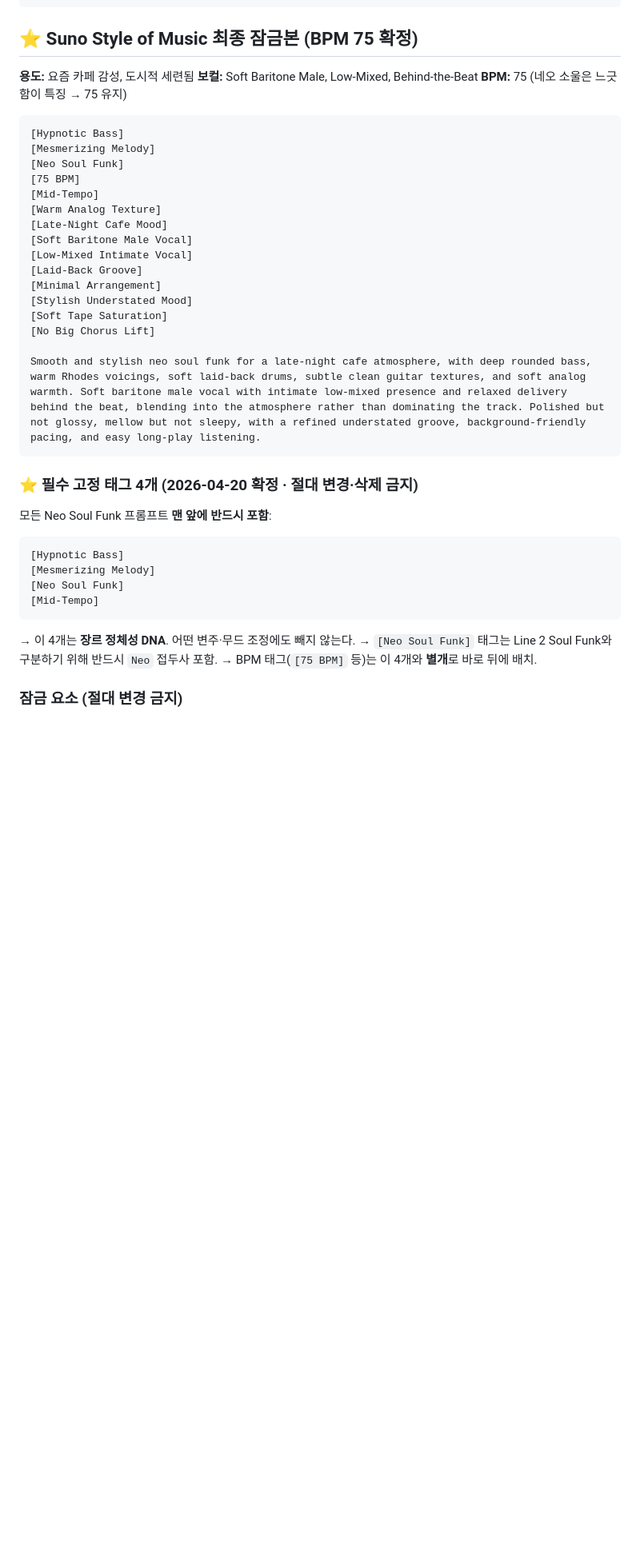
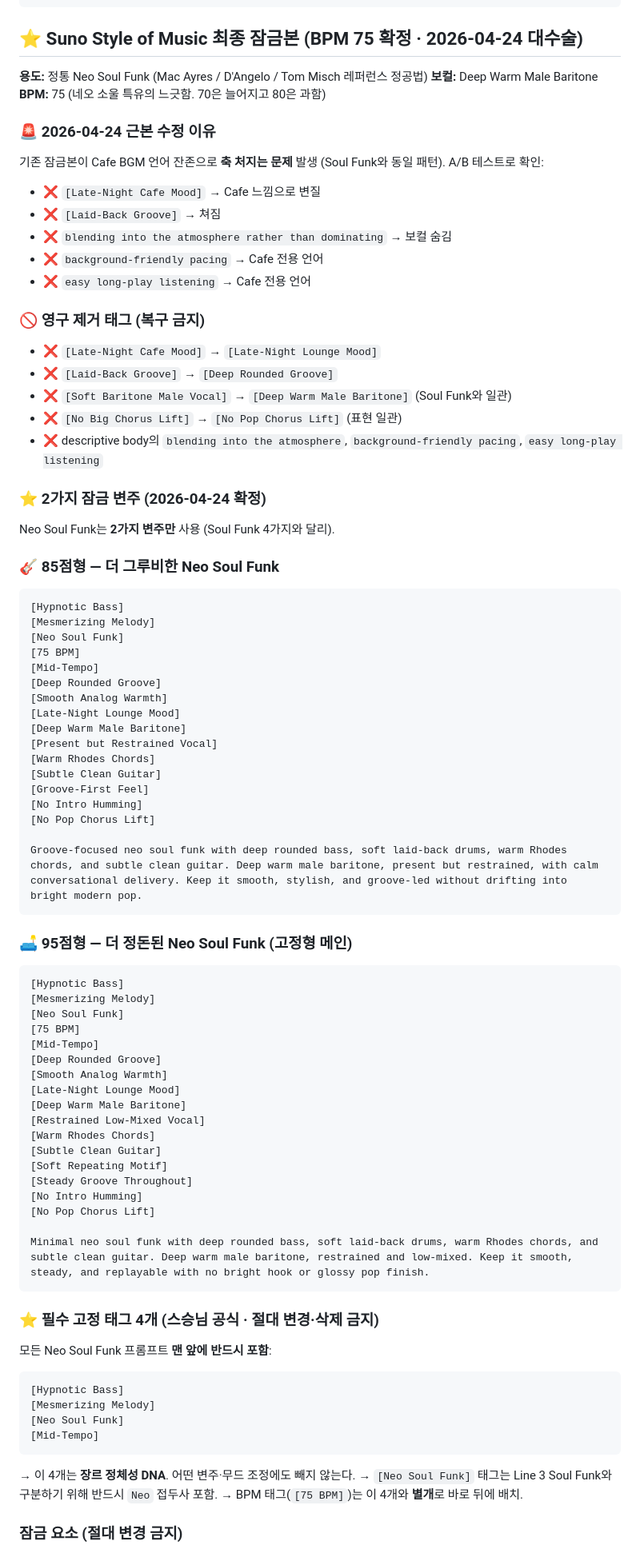
Before and after one commit to koreaemotion1004-cpu/playlist, a Markdown page: wiki/네오소울.md, the part around one of its changes. Shown at 80% size. GitHub-like rendering; blank space fills up the shorter version.

````diff
--- a/wiki/네오소울.md
+++ b/wiki/네오소울.md
@@ -73,32 +73,75 @@
 [Outro] (vocal riffs fade)
 ```
 
-## ⭐ Suno Style of Music 최종 잠금본 (BPM 75 확정)
+## ⭐ Suno Style of Music 최종 잠금본 (BPM 75 확정 · 2026-04-24 대수술)
 
-**용도:** 요즘 카페 감성, 도시적 세련됨
-**보컬:** Soft Baritone Male, Low-Mixed, Behind-the-Beat
-**BPM:** 75 (네오 소울은 느긋함이 특징 → 75 유지)
+**용도:** 정통 Neo Soul Funk (Mac Ayres / D'Angelo / Tom Misch 레퍼런스 정공법)
+**보컬:** Deep Warm Male Baritone
+**BPM:** 75 (네오 소울 특유의 느긋함. 70은 늘어지고 80은 과함)
 
+### 🚨 2026-04-24 근본 수정 이유
+기존 잠금본이 Cafe BGM 언어 잔존으로 **축 처지는 문제** 발생 (Soul Funk와 동일 패턴). A/B 테스트로 확인:
+- ❌ `[Late-Night Cafe Mood]` → Cafe 느낌으로 변질
+- ❌ `[Laid-Back Groove]` → 쳐짐
+- ❌ `blending into the atmosphere rather than dominating` → 보컬 숨김
+- ❌ `background-friendly pacing` → Cafe 전용 언어
+- ❌ `easy long-play listening` → Cafe 전용 언어
+
+### 🚫 영구 제거 태그 (복구 금지)
+- ❌ `[Late-Night Cafe Mood]` → `[Late-Night Lounge Mood]`
+- ❌ `[Laid-Back Groove]` → `[Deep Rounded Groove]`
+- ❌ `[Soft Baritone Male Vocal]` → `[Deep Warm Male Baritone]` (Soul Funk와 일관)
+- ❌ `[No Big Chorus Lift]` → `[No Pop Chorus Lift]` (표현 일관)
+- ❌ descriptive body의 `blending into the atmosphere`, `background-friendly pacing`, `easy long-play listening`
+
+### ⭐ 2가지 잠금 변주 (2026-04-24 확정)
+
+Neo Soul Funk는 **2가지 변주만** 사용 (Soul Funk 4가지와 달리).
+
+### 🎸 85점형 — 더 그루비한 Neo Soul Funk
 ```
 [Hypnotic Bass]
 [Mesmerizing Melody]
 [Neo Soul Funk]
 [75 BPM]
 [Mid-Tempo]
-[Warm Analog Texture]
-[Late-Night Cafe Mood]
-[Soft Baritone Male Vocal]
-[Low-Mixed Intimate Vocal]
-[Laid-Back Groove]
-[Minimal Arrangement]
-[Stylish Understated Mood]
-[Soft Tape Saturation]
-[No Big Chorus Lift]
+[Deep Rounded Groove]
+[Smooth Analog Warmth]
+[Late-Night Lounge Mood]
+[Deep Warm Male Baritone]
+[Present but Restrained Vocal]
+[Warm Rhodes Chords]
+[Subtle Clean Guitar]
+[Groove-First Feel]
+[No Intro Humming]
+[No Pop Chorus Lift]
 
-Smooth and stylish neo soul funk for a late-night cafe atmosphere, with deep rounded bass, warm Rhodes voicings, soft laid-back drums, subtle clean guitar textures, and soft analog warmth. Soft baritone male vocal with intimate low-mixed presence and relaxed delivery behind the beat, blending into the atmosphere rather than dominating the track. Polished but not glossy, mellow but not sleepy, with a refined understated groove, background-friendly pacing, and easy long-play listening.
+Groove-focused neo soul funk with deep rounded bass, soft laid-back drums, warm Rhodes chords, and subtle clean guitar. Deep warm male baritone, present but restrained, with calm conversational delivery. Keep it smooth, stylish, and groove-led without drifting into bright modern pop.
 ```
 
-### ⭐ 필수 고정 태그 4개 (2026-04-20 확정 · 절대 변경·삭제 금지)
+### 🛋️ 95점형 — 더 정돈된 Neo Soul Funk (고정형 메인)
+```
+[Hypnotic Bass]
+[Mesmerizing Melody]
+[Neo Soul Funk]
+[75 BPM]
+[Mid-Tempo]
+[Deep Rounded Groove]
+[Smooth Analog Warmth]
+[Late-Night Lounge Mood]
+[Deep Warm Male Baritone]
+[Restrained Low-Mixed Vocal]
+[Warm Rhodes Chords]
+[Subtle Clean Guitar]
+[Soft Repeating Motif]
+[Steady Groove Throughout]
+[No Intro Humming]
+[No Pop Chorus Lift]
+
+Minimal neo soul funk with deep rounded bass, soft laid-back drums, warm Rhodes chords, and subtle clean guitar. Deep warm male baritone, restrained and low-mixed. Keep it smooth, steady, and replayable with no bright hook or glossy pop finish.
+```
+
+### ⭐ 필수 고정 태그 4개 (스승님 공식 · 절대 변경·삭제 금지)
 모든 Neo Soul Funk 프롬프트 **맨 앞에 반드시 포함**:
 ```
 [Hypnotic Bass]
@@ -107,8 +150,8 @@ Smooth and stylish neo soul funk for a late-night cafe atmosphere, with deep rou
 [Mid-Tempo]
 ```
 → 이 4개는 **장르 정체성 DNA**. 어떤 변주·무드 조정에도 빼지 않는다.
-→ `[Neo Soul Funk]` 태그는 Line 2 Soul Funk와 구분하기 위해 반드시 `Neo` 접두사 포함.
-→ BPM 태그(`[75 BPM]` 등)는 이 4개와 **별개**로 바로 뒤에 배치.
+→ `[Neo Soul Funk]` 태그는 Line 3 Soul Funk와 구분하기 위해 반드시 `Neo` 접두사 포함.
+→ BPM 태그(`[75 BPM]`)는 이 4개와 **별개**로 바로 뒤에 배치.
 
 ### 잠금 요소 (절대 변경 금지)
 - **필수 4개 태그** (위 참조)
````
Also changed, not shown: other parts of wiki/네오소울.md (+62 -9 lines).
